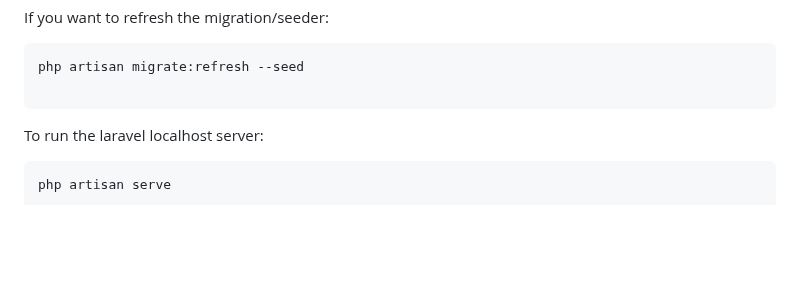
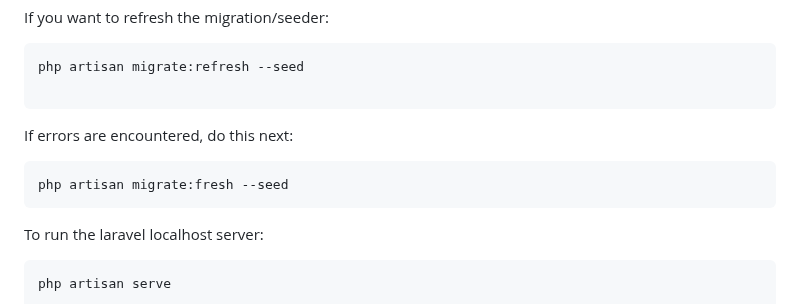
Before and after one commit to Shmoooji/bloom-official, a Markdown page: README.md, the part around the change. Drawn GitHub-style; blank space fills up the shorter version.

Commit message:
updated migrations description

````diff
--- a/README.md
+++ b/README.md
@@ -64,6 +64,12 @@ If you want to refresh the migration/seeder:
 ```
 php artisan migrate:refresh --seed
 
+```
+
+If errors are encountered, do this next:
+
+```
+php artisan migrate:fresh --seed
 ```
 
 To run the laravel localhost server:
````
